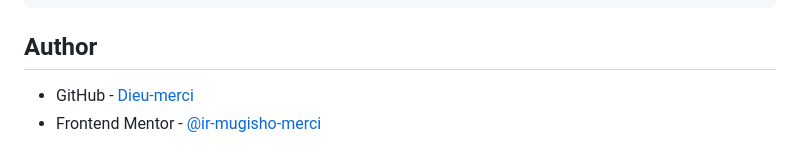
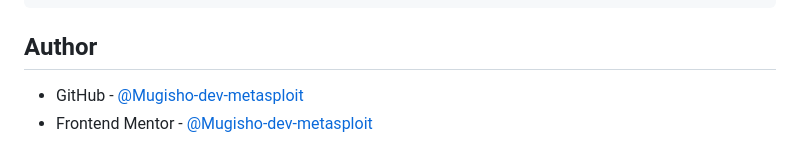
Before and after one commit to FreeDev-Group/Blogr-Landin-page-by-Dieu-merci, a Markdown page: README.md, the part around one of its changes. Rendered like a GitHub page.

Commit message:
review all code and complete my readme templet

```diff
--- a/README.md
+++ b/README.md
@@ -86,5 +86,5 @@ const revealObserver = new IntersectionObserver(
 
 ## Author
 
-- GitHub - [Dieu-merci](https://github.com/ir-mugisho-merci)
-- Frontend Mentor - [@ir-mugisho-merci](https://www.frontendmentor.io/profile/ir-mugisho-merci)
+- GitHub - [@Mugisho-dev-metasploit](https://github.com/Mugisho-dev-metasploit)
+- Frontend Mentor - [@Mugisho-dev-metasploit](https://www.frontendmentor.io/profile/Mugisho-dev-metasploit)
```
Also changed, not shown: other parts of README.md (+2 -2 lines).
